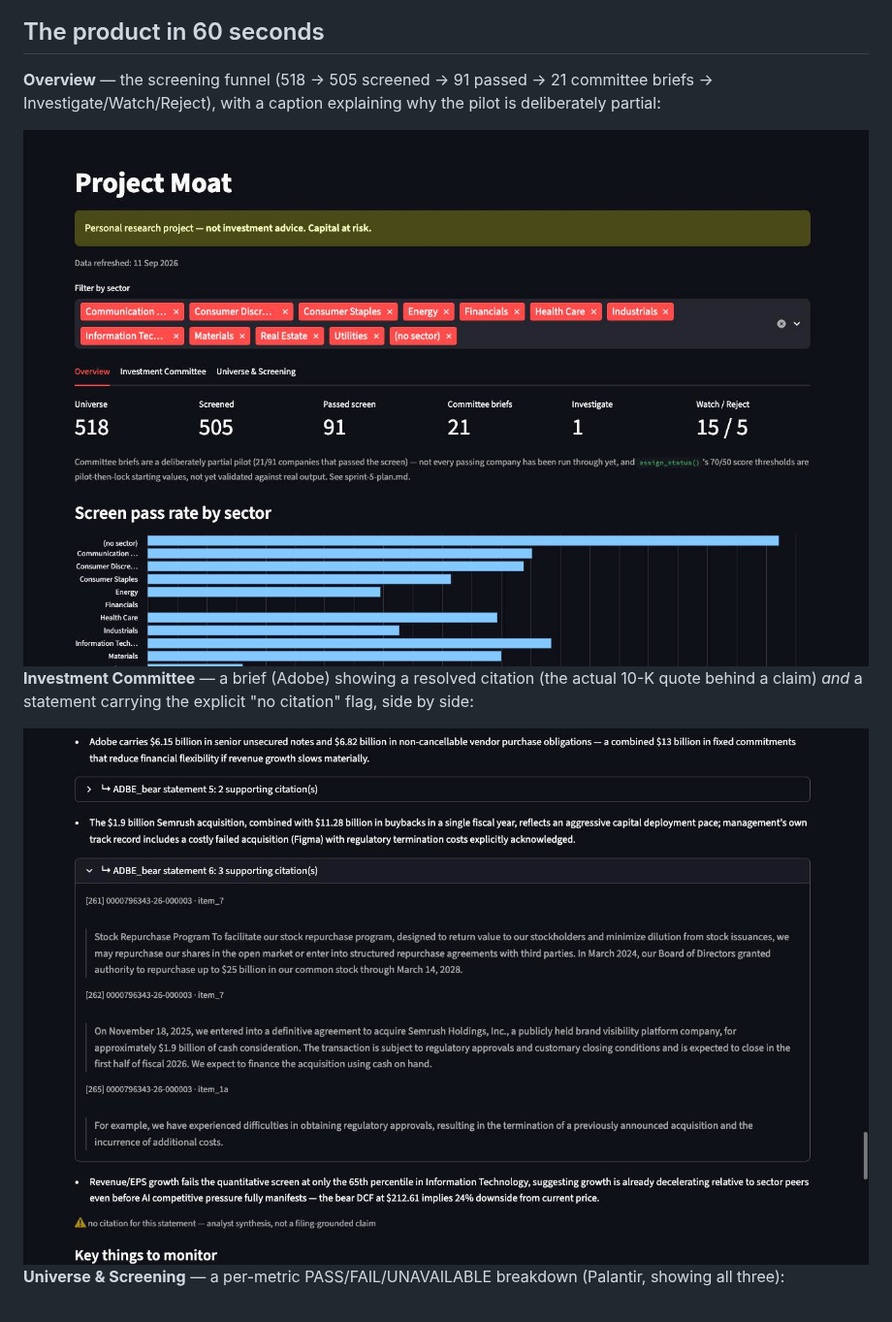
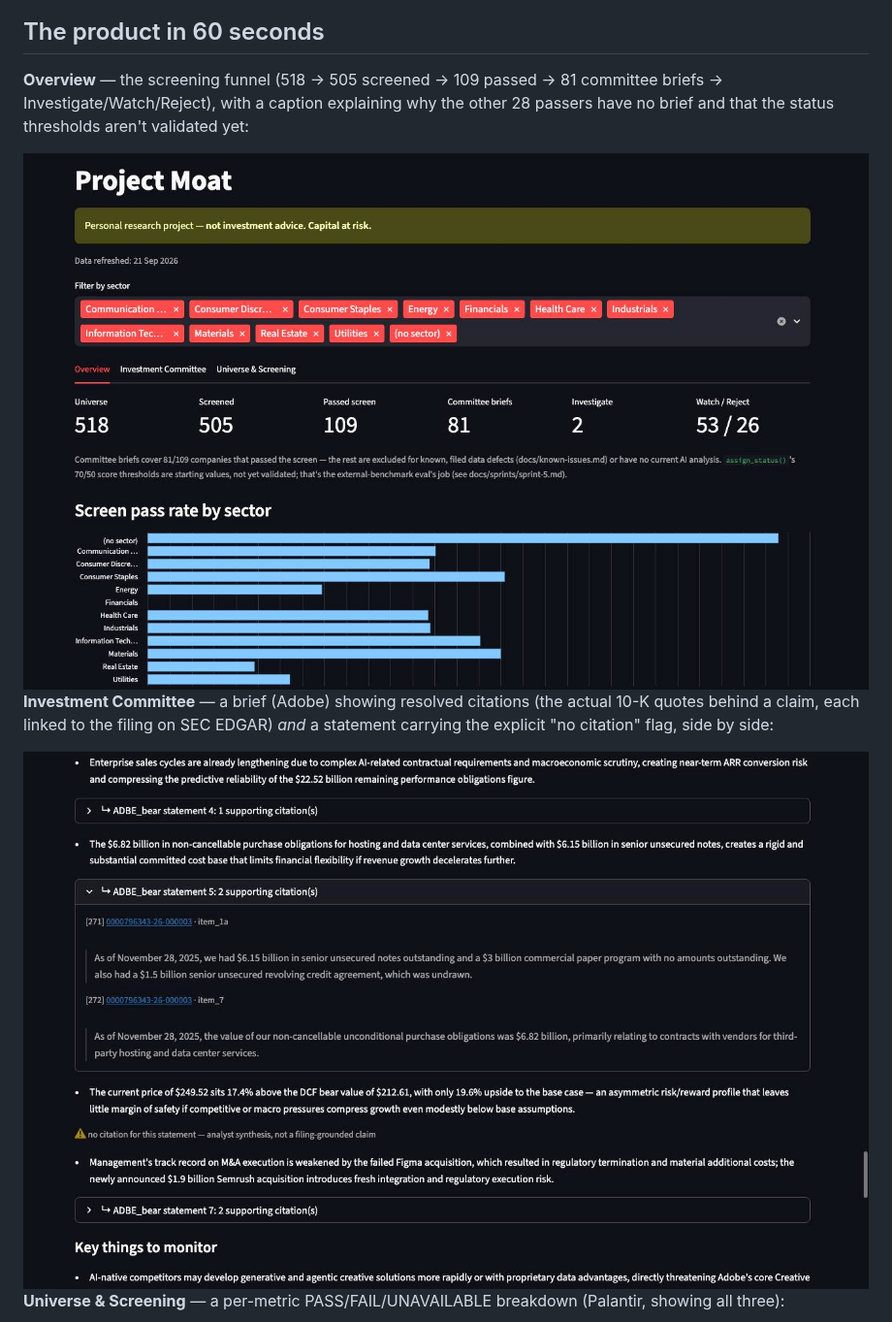
Before and after one commit to petehawtree/moat, a Markdown page: README.md, the part around one of its changes. Shown at 97% size. Drawn GitHub-style; pictures changed too: docs/img/committee-brief.jpg, docs/img/overview.jpg.

```diff
--- a/README.md
+++ b/README.md
@@ -40,7 +40,8 @@ actually happened, sprint by sprint) · [docs/known-issues.md](docs/known-issues
 
 ## The product in 60 seconds
 
-**Overview** — the screening funnel (518 → 505 screened → 91 passed → 21
+**Overview** — the screening funnel (518 → 505 screened → 109 passed → 81
 committee briefs → Investigate/Watch/Reject), with a caption explaining why
-the pilot is deliberately partial:
+the other 28 passers have no brief and that the status thresholds aren't
+validated yet:
 
@@ -48,5 +49,6 @@ the pilot is deliberately partial:
 
-**Investment Committee** — a brief (Adobe) showing a resolved citation
-(the actual 10-K quote behind a claim) *and* a statement carrying the
-explicit "no citation" flag, side by side:
+**Investment Committee** — a brief (Adobe) showing resolved citations
+(the actual 10-K quotes behind a claim, each linked to the filing on SEC
+EDGAR) *and* a statement carrying the explicit "no citation" flag, side by
+side:
 
```
Also changed, not shown: other parts of README.md (+4 -4 lines), docs/known-issues.md (+3 -0 lines), docs/sprints/sprint-5.md (+5 -5 lines), docs/img/universe-screening.jpg, docs/img/valuation.jpg, 2 other files.
